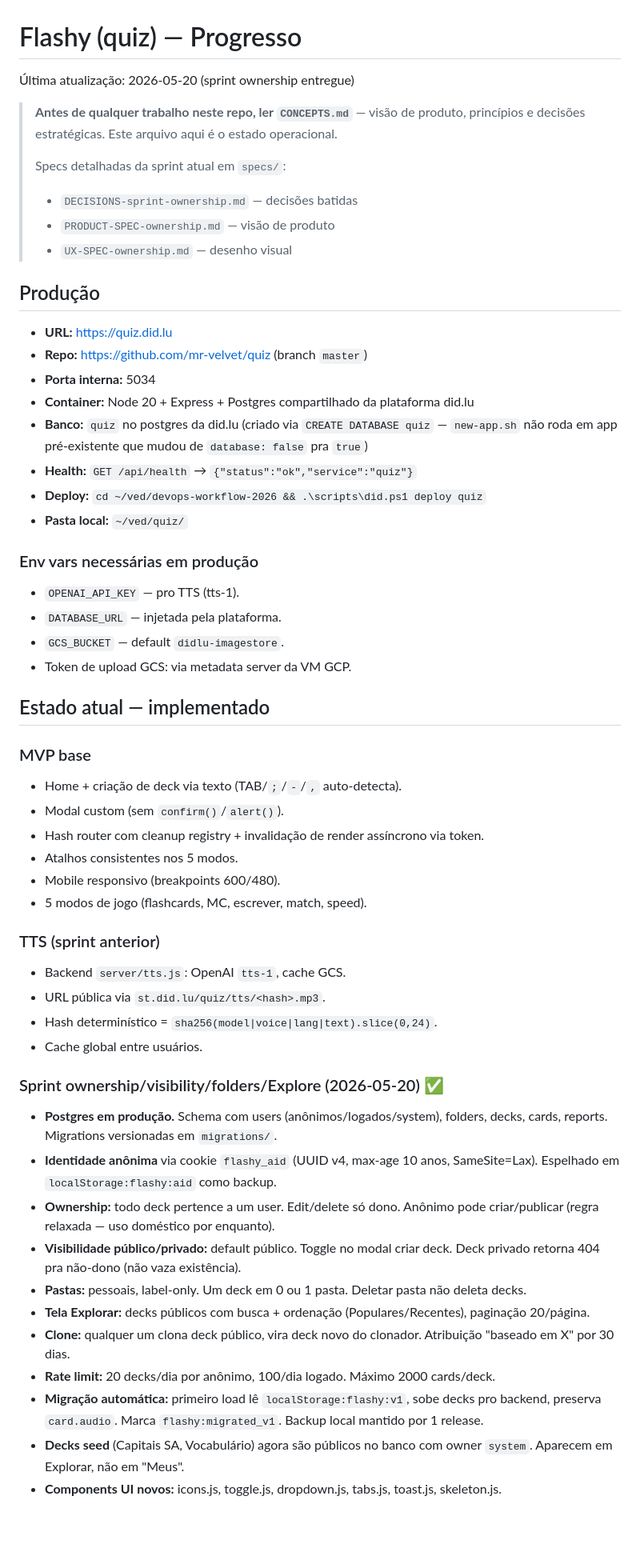
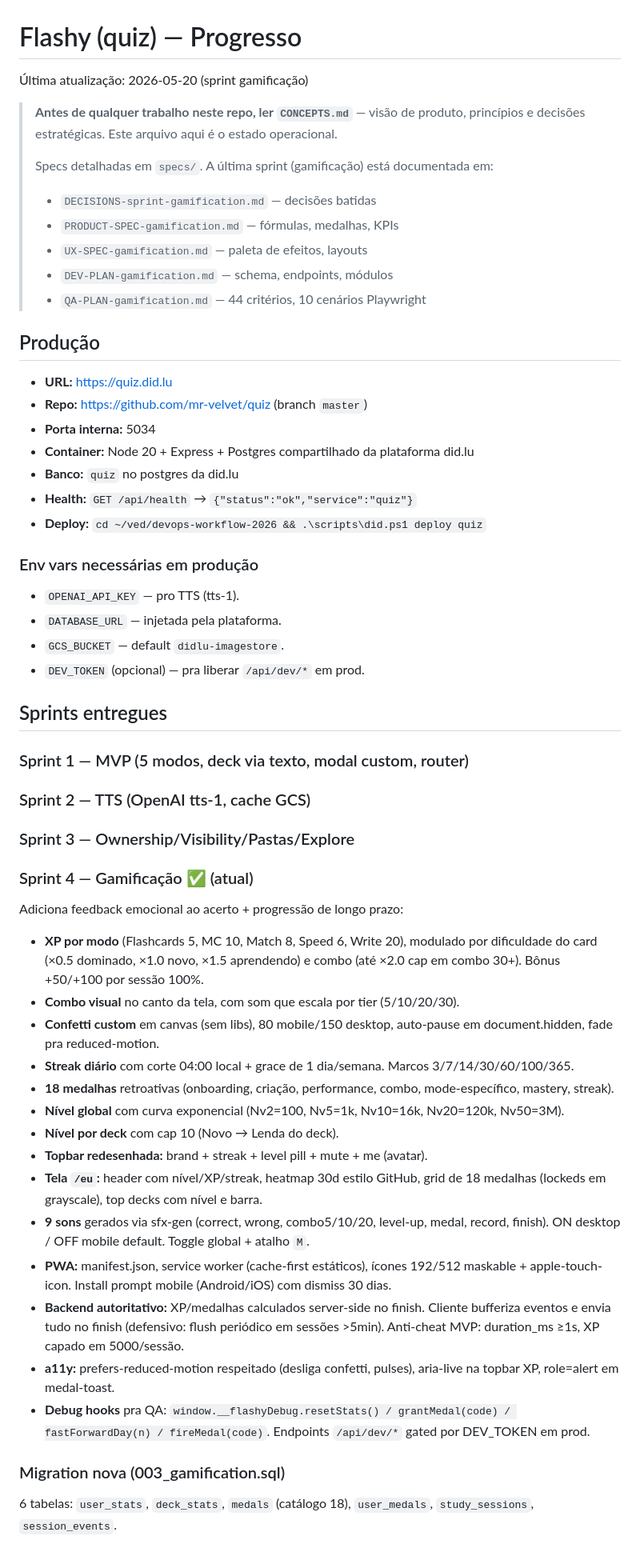
Before and after one commit to mr-velvet/quiz, a Markdown page: PROGRESS.md, the part around one of its changes. Shown at 80% size. GitHub-like rendering; blank space fills up the shorter version.

Commit message:
docs: atualizar PROGRESS.md com sprint gamificação
Co-Authored-By: Claude Opus 4.7 (1M context) <noreply@anthropic.com>

```diff
--- a/PROGRESS.md
+++ b/PROGRESS.md
@@ -1,14 +1,16 @@
 # Flashy (quiz) — Progresso
 
-Última atualização: 2026-05-20 (sprint ownership entregue)
+Última atualização: 2026-05-20 (sprint gamificação)
 
 > **Antes de qualquer trabalho neste repo, ler `CONCEPTS.md`** — visão de produto,
 > princípios e decisões estratégicas. Este arquivo aqui é o estado operacional.
 >
-> Specs detalhadas da sprint atual em `specs/`:
-> - `DECISIONS-sprint-ownership.md` — decisões batidas
-> - `PRODUCT-SPEC-ownership.md` — visão de produto
-> - `UX-SPEC-ownership.md` — desenho visual
+> Specs detalhadas em `specs/`. A última sprint (gamificação) está documentada em:
+> - `DECISIONS-sprint-gamification.md` — decisões batidas
+> - `PRODUCT-SPEC-gamification.md` — fórmulas, medalhas, KPIs
+> - `UX-SPEC-gamification.md` — paleta de efeitos, layouts
+> - `DEV-PLAN-gamification.md` — schema, endpoints, módulos
+> - `QA-PLAN-gamification.md` — 44 critérios, 10 cenários Playwright
 
 ## Produção
 
@@ -16,43 +18,52 @@
 - **Repo:** https://github.com/mr-velvet/quiz (branch `master`)
 - **Porta interna:** 5034
 - **Container:** Node 20 + Express + Postgres compartilhado da plataforma did.lu
-- **Banco:** `quiz` no postgres da did.lu (criado via `CREATE DATABASE quiz` — `new-app.sh` não roda em app pré-existente que mudou de `database: false` pra `true`)
+- **Banco:** `quiz` no postgres da did.lu
 - **Health:** `GET /api/health` → `{"status":"ok","service":"quiz"}`
 - **Deploy:** `cd ~/ved/devops-workflow-2026 && .\scripts\did.ps1 deploy quiz`
-- **Pasta local:** `~/ved/quiz/`
 
 ### Env vars necessárias em produção
 - `OPENAI_API_KEY` — pro TTS (tts-1).
 - `DATABASE_URL` — injetada pela plataforma.
 - `GCS_BUCKET` — default `didlu-imagestore`.
-- Token de upload GCS: via metadata server da VM GCP.
+- `DEV_TOKEN` (opcional) — pra liberar `/api/dev/*` em prod.
 
-## Estado atual — implementado
+## Sprints entregues
 
-### MVP base
-- Home + criação de deck via texto (TAB/`;`/` - `/`,` auto-detecta).
-- Modal custom (sem `confirm()`/`alert()`).
-- Hash router com cleanup registry + invalidação de render assíncrono via token.
-- Atalhos consistentes nos 5 modos.
-- Mobile responsivo (breakpoints 600/480).
-- 5 modos de jogo (flashcards, MC, escrever, match, speed).
+### Sprint 1 — MVP (5 modos, deck via texto, modal custom, router)
+### Sprint 2 — TTS (OpenAI tts-1, cache GCS)
+### Sprint 3 — Ownership/Visibility/Pastas/Explore
+### Sprint 4 — Gamificação ✅ (atual)
 
-### TTS (sprint anterior)
-- Backend `server/tts.js`: OpenAI `tts-1`, cache GCS.
-- URL pública via `st.did.lu/quiz/tts/<hash>.mp3`.
-- Hash determinístico = `sha256(model|voice|lang|text).slice(0,24)`.
-- Cache global entre usuários.
+Adiciona feedback emocional ao acerto + progressão de longo prazo:
+- **XP por modo** (Flashcards 5, MC 10, Match 8, Speed 6, Write 20), modulado
+  por dificuldade do card (×0.5 dominado, ×1.0 novo, ×1.5 aprendendo) e combo
+  (até ×2.0 cap em combo 30+). Bônus +50/+100 por sessão 100%.
+- **Combo visual** no canto da tela, com som que escala por tier (5/10/20/30).
+- **Confetti custom** em canvas (sem libs), 80 mobile/150 desktop, auto-pause em
+  document.hidden, fade pra reduced-motion.
+- **Streak diário** com corte 04:00 local + grace de 1 dia/semana. Marcos 3/7/14/30/60/100/365.
+- **18 medalhas** retroativas (onboarding, criação, performance, combo, mode-específico, mastery, streak).
+- **Nível global** com curva exponencial (Nv2=100, Nv5=1k, Nv10=16k, Nv20=120k, Nv50=3M).
+- **Nível por deck** com cap 10 (Novo → Lenda do deck).
+- **Topbar redesenhada:** brand + streak + level pill + mute + me (avatar).
+- **Tela `/eu`:** header com nível/XP/streak, heatmap 30d estilo GitHub,
+  grid de 18 medalhas (lockeds em grayscale), top decks com nível e barra.
+- **9 sons** gerados via sfx-gen (correct, wrong, combo5/10/20, level-up, medal, record, finish).
+  ON desktop / OFF mobile default. Toggle global + atalho `M`.
+- **PWA:** manifest.json, service worker (cache-first estáticos),
+  ícones 192/512 maskable + apple-touch-icon. Install prompt mobile (Android/iOS)
+  com dismiss 30 dias.
+- **Backend autoritativo:** XP/medalhas calculados server-side no finish.
+  Cliente bufferiza eventos e envia tudo no finish (defensivo: flush periódico em
+  sessões >5min). Anti-cheat MVP: duration_ms ≥1s, XP capado em 5000/sessão.
+- **a11y:** prefers-reduced-motion respeitado (desliga confetti, pulses), aria-live
+  na topbar XP, role=alert em medal-toast.
+- **Debug hooks** pra QA: `window.__flashyDebug.resetStats() / grantMedal(code) /
+  fastForwardDay(n) / fireMedal(code)`. Endpoints `/api/dev/*` gated por DEV_TOKEN
+  em prod.
 
-### Sprint ownership/visibility/folders/Explore (2026-05-20) ✅
-- **Postgres em produção.** Schema com users (anônimos/logados/system), folders, decks, cards, reports. Migrations versionadas em `migrations/`.
-- **Identidade anônima** via cookie `flashy_aid` (UUID v4, max-age 10 anos, SameSite=Lax). Espelhado em `localStorage:flashy:aid` como backup.
-- **Ownership:** todo deck pertence a um user. Edit/delete só dono. Anônimo pode criar/publicar (regra relaxada — uso doméstico por enquanto).
-- **Visibilidade público/privado:** default público. Toggle no modal criar deck. Deck privado retorna 404 pra não-dono (não vaza existência).
-- **Pastas:** pessoais, label-only. Um deck em 0 ou 1 pasta. Deletar pasta não deleta decks.
-- **Tela Explorar:** decks públicos com busca + ordenação (Populares/Recentes), paginação 20/página.
-- **Clone:** qualquer um clona deck público, vira deck novo do clonador. Atribuição "baseado em X" por 30 dias.
-- **Rate limit:** 20 decks/dia por anônimo, 100/dia logado. Máximo 2000 cards/deck.
-- **Migração automática:** primeiro load lê `localStorage:flashy:v1`, sobe decks pro backend, preserva `card.audio`. Marca `flashy:migrated_v1`. Backup local mantido por 1 release.
-- **Decks seed** (Capitais SA, Vocabulário) agora são públicos no banco com owner `system`. Aparecem em Explorar, não em "Meus".
-- **Components UI novos:** icons.js, toggle.js, dropdown.js, tabs.js, toast.js, skeleton.js.
+### Migration nova (003_gamification.sql)
+6 tabelas: `user_stats`, `deck_stats`, `medals` (catálogo 18), `user_medals`,
+`study_sessions`, `session_events`.
 
```
Also changed, not shown: other parts of PROGRESS.md (+89 -97 lines).
